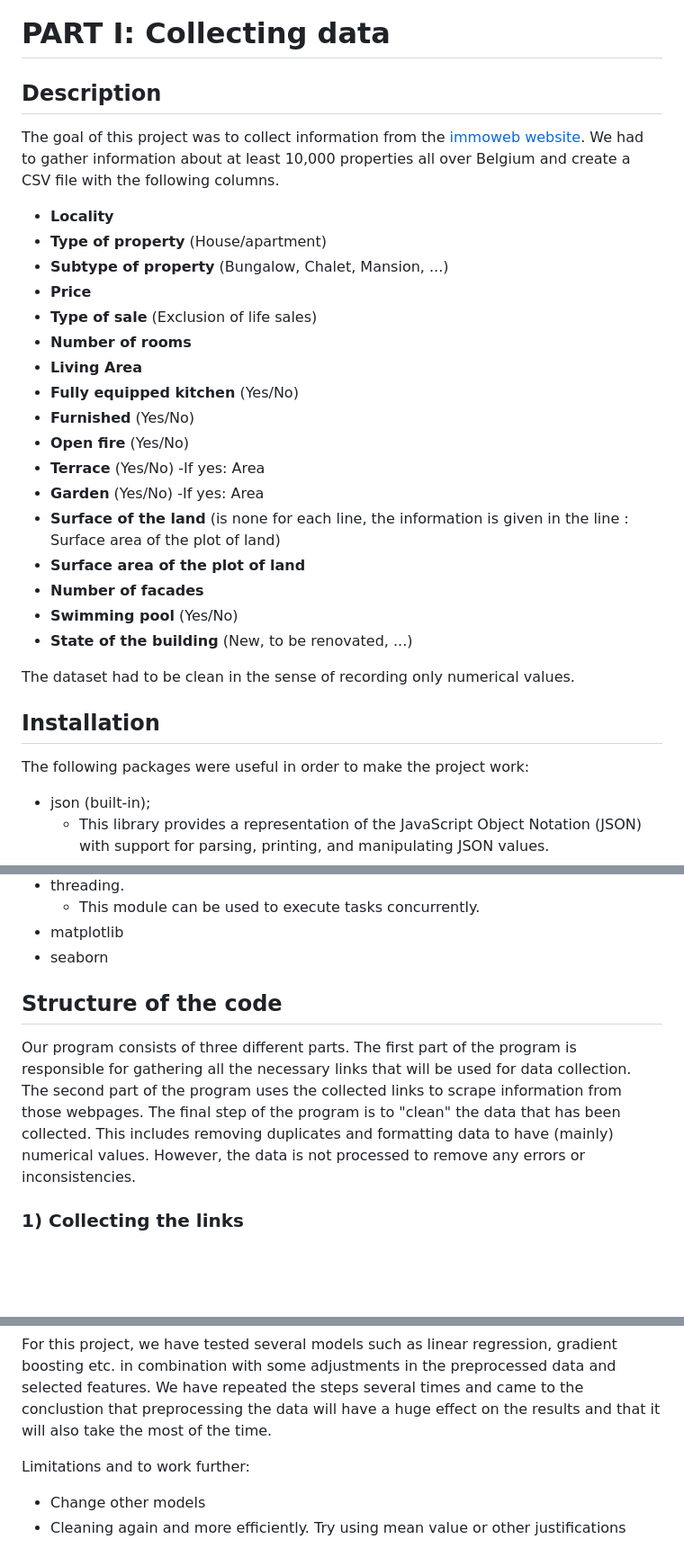
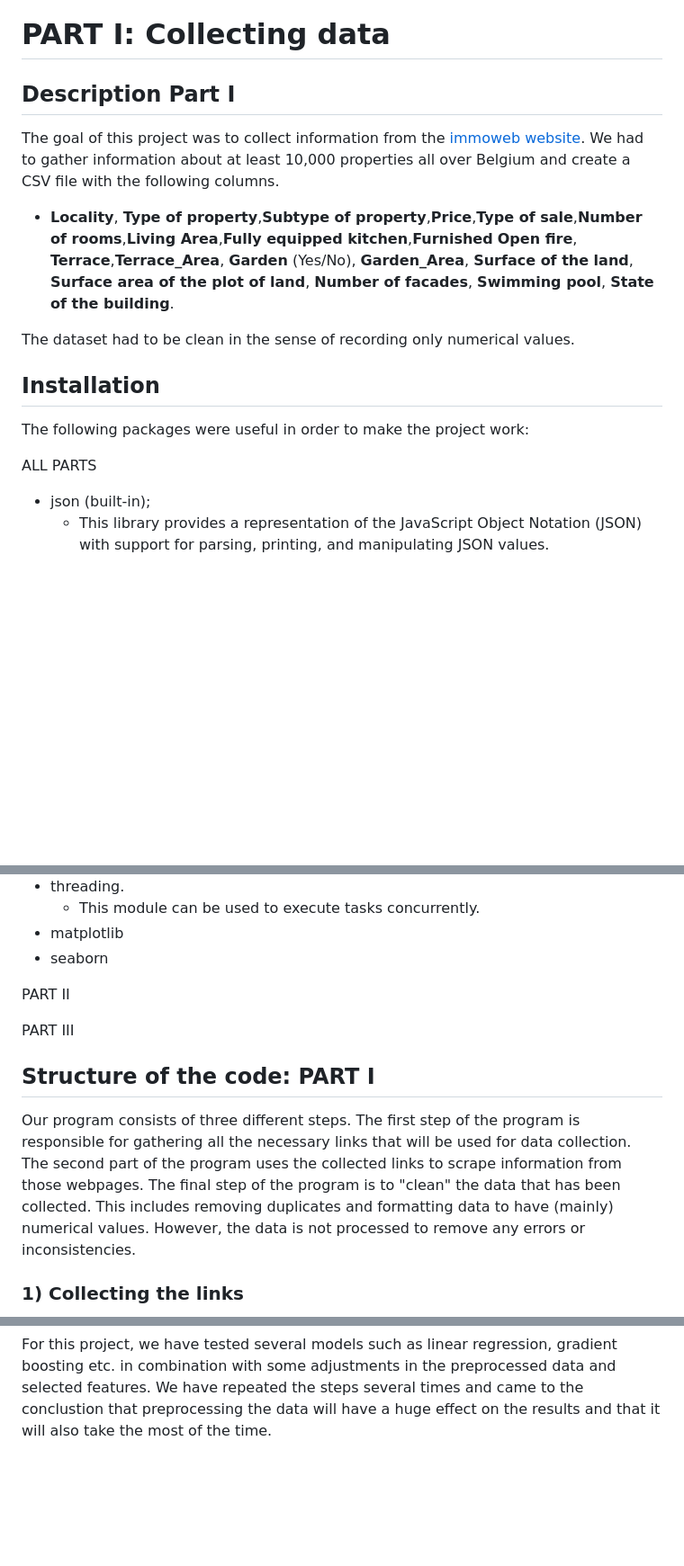
Before and after one commit to Naci-T/real-estate-price-prediction, a Markdown page: README.md, 3 parts joined by grey strips. Shown: that part at 90% size. Drawn GitHub-style; blank space fills up the shorter version.

Commit message:
Shortened Readme

```diff
--- a/README.md
+++ b/README.md
@@ -2,35 +2,18 @@
 
 # PART I: Collecting data
 
-## Description
+## Description Part I
 The goal of this project was to collect information from the [immoweb website](https://www.immoweb.be/en/search/house/for-sale?countries=BE&page=1&orderBy=relevance). We had to gather information about at least 10,000 properties all over Belgium and create a CSV file with the following columns.
-* __Locality__
-* __Type of property__ (House/apartment)
-* __Subtype of property__ (Bungalow, Chalet, Mansion, ...)
-* __Price__
-* __Type of sale__ (Exclusion of life sales)
-* __Number of rooms__
-* __Living Area__
-* __Fully equipped kitchen__ (Yes/No)
-* __Furnished__ (Yes/No)
-* __Open fire__ (Yes/No)
-* __Terrace__ (Yes/No)
- -If yes: Area
-* __Garden__ (Yes/No)
- -If yes: Area
-* __Surface of the land__ (is none for each line, the information is given in the line : Surface area of the plot of land)
-* __Surface area of the plot of land__
-* __Number of facades__
-* __Swimming pool__ (Yes/No)
-* __State of the building__ (New, to be renovated, ...)
 
+* __Locality__, __Type of property__,__Subtype of property__,__Price__,__Type of sale__,__Number of rooms__,__Living Area__,__Fully equipped kitchen__,__Furnished__ __Open fire__, __Terrace__,__Terrace_Area__, __Garden__ (Yes/No), __Garden_Area__, __Surface of the land__, __Surface area of the plot of land__, __Number of facades__, __Swimming pool__, __State of the building__.
 
 The dataset had to be clean in the sense of recording only numerical values.
-
 
 ## Installation
 
 The following packages were useful in order to make the project work:
+
+ALL PARTS
 
 - json (built-in);
     - This library provides a representation of the JavaScript Object Notation (JSON) with support for parsing, printing, and manipulating JSON values.
@@ -45,10 +28,14 @@ The following packages were useful in order to make the project work:
 - matplotlib
 - seaborn
 
+PART II
 
-## Structure of the code
+PART III
 
-Our program consists of three different parts. The first part of the program is responsible for gathering all the necessary links that will be used for data collection. The second part of the program uses the collected links to scrape information from those webpages. The final step of the program is to "clean" the data that has been collected. This includes removing duplicates and formatting data to have (mainly) numerical values. However, the data is not processed to remove any errors or inconsistencies.
+
+## Structure of the code: PART I
+
+Our program consists of three different steps. The first step of the program is responsible for gathering all the necessary links that will be used for data collection. The second part of the program uses the collected links to scrape information from those webpages. The final step of the program is to "clean" the data that has been collected. This includes removing duplicates and formatting data to have (mainly) numerical values. However, the data is not processed to remove any errors or inconsistencies.
 
 ### 1) Collecting the links
 The aim of the [links_collection.ipynb](./data_acquisition/links_collection.ipynb) file is to collect the links of all houses and apartment for sale on the immoweb website. In practice, the house and apartment sections are done in parallel (using threads) and both are following the same algorithm:
@@ -216,8 +143,3 @@ We have a model with an accuracy of 75%.
 
 
 For this project, we have tested several models such as linear regression, gradient boosting etc. in combination with some adjustments in the preprocessed data and selected features. We have repeated the steps several times and came to the conclustion that preprocessing the data will have a huge effect on the results and that it will also take the most of the time.
-
-
-Limitations and to work further:
-- Change other models
-- Cleaning again and more efficiently. Try using mean value or other justifications
```
Also changed, not shown: other parts of README.md (+18 -78 lines).
